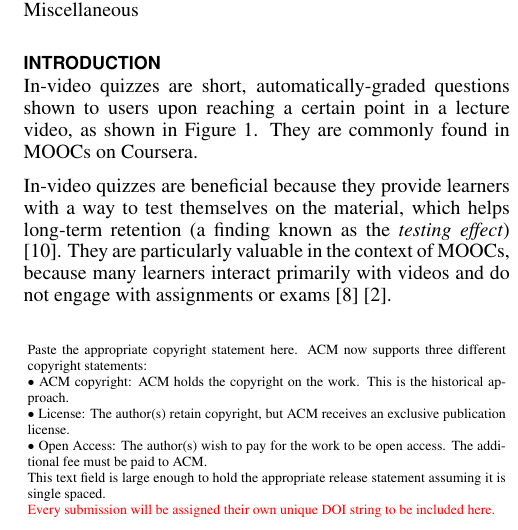
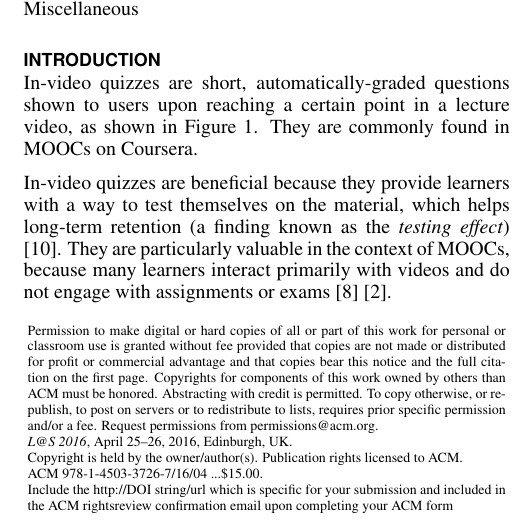
Before and after one commit to gkovacs/invideo-las2016, a LaTeX document (invideo.tex): part of one column of page 1 of 10, cut so that both start at the same text. Compiled offline with pdfLaTeX.

Commit message:
added affiliation and copyright notice

```diff
--- a/invideo.tex
+++ b/invideo.tex
@@ -1,17 +1,11 @@
 \documentclass{sigchi}
-
-% Use this command to override the default ACM copyright statement
-% (e.g. for preprints).  Consult the conference website for the
-% camera-ready copyright statement.
-
-
-%% EXAMPLE BEGIN -- HOW TO OVERRIDE THE DEFAULT COPYRIGHT STRIP -- (July 22, 2013 - Paul Baumann)
-% \toappear{Permission to make digital or hard copies of all or part of this work for personal or classroom use is      granted without fee provided that copies are not made or distributed for profit or commercial advantage and that copies bear this notice and the full citation on the first page. Copyrights for components of this work owned by others than ACM must be honored. Abstracting with credit is permitted. To copy otherwise, or republish, to post on servers or to redistribute to lists, requires prior specific permission and/or a fee. Request permissions from permissions@acm.org. \\
-% {\emph{CHI'14}}, April 26--May 1, 2014, Toronto, Canada. \\
-% Copyright \copyright~2014 ACM ISBN/14/04...\$15.00. \\
-% DOI string from ACM form confirmation}
-%% EXAMPLE END -- HOW TO OVERRIDE THE DEFAULT COPYRIGHT STRIP -- (July 22, 2013 - Paul Baumann)
-
+\toappear{\scriptsize Permission to make digital or hard copies of all or part of this work for personal or classroom use is granted without fee provided that copies are not made or distributed for profit or commercial advantage and that copies bear this notice and the full citation on the first page. Copyrights for components of this work owned by others than ACM must be honored. Abstracting with credit is permitted. To copy otherwise, or republish, to post on servers or to redistribute to lists, requires prior specific permission and/or a fee. Request permissions from permissions@acm.org. \\
+{\emph{L@S 2016}}, April 25--26, 2016, Edinburgh, UK. \\
+Copyright is held by the owner/author(s). Publication rights licensed to ACM. \\
+ACM 978-1-4503-3726-7/16/04\ ...\$15.00.\\
+Include the http://DOI string/url which is specific for your submission and included in the ACM rightsreview confirmation email upon completing your ACM form}
+\clubpenalty=10000
+\widowpenalty = 10000
 
 % Arabic page numbers for submission.  Remove this line to eliminate
 % page numbers for the camera ready copy
@@ -77,20 +71,11 @@
 
 \title{Effects of In-Video Quizzes on MOOC Lecture Viewing}
 
-\numberofauthors{3}
+\numberofauthors{1}
 \author{%
-  \alignauthor{XXX\\
-    \affaddr{XXX}\\
-    \affaddr{XXX}\\
-    \email{XXX}}\\
-  \alignauthor{XXX\\
-    \affaddr{XXX}\\
-    \affaddr{XXX}\\
-    \email{XXX}}\\
-  \alignauthor{XXX\\
-    \affaddr{XXX}\\
-    \affaddr{XXX}\\
-    \email{XXX}}\\
+  \alignauthor{Geza Kovacs\\
+    \affaddr{Department of Computer Science, Stanford University}\\
+    \email{geza@cs.stanford.edu}}\\
 }
 
 \maketitle
```
Also changed, not shown: invideo.pdf.
